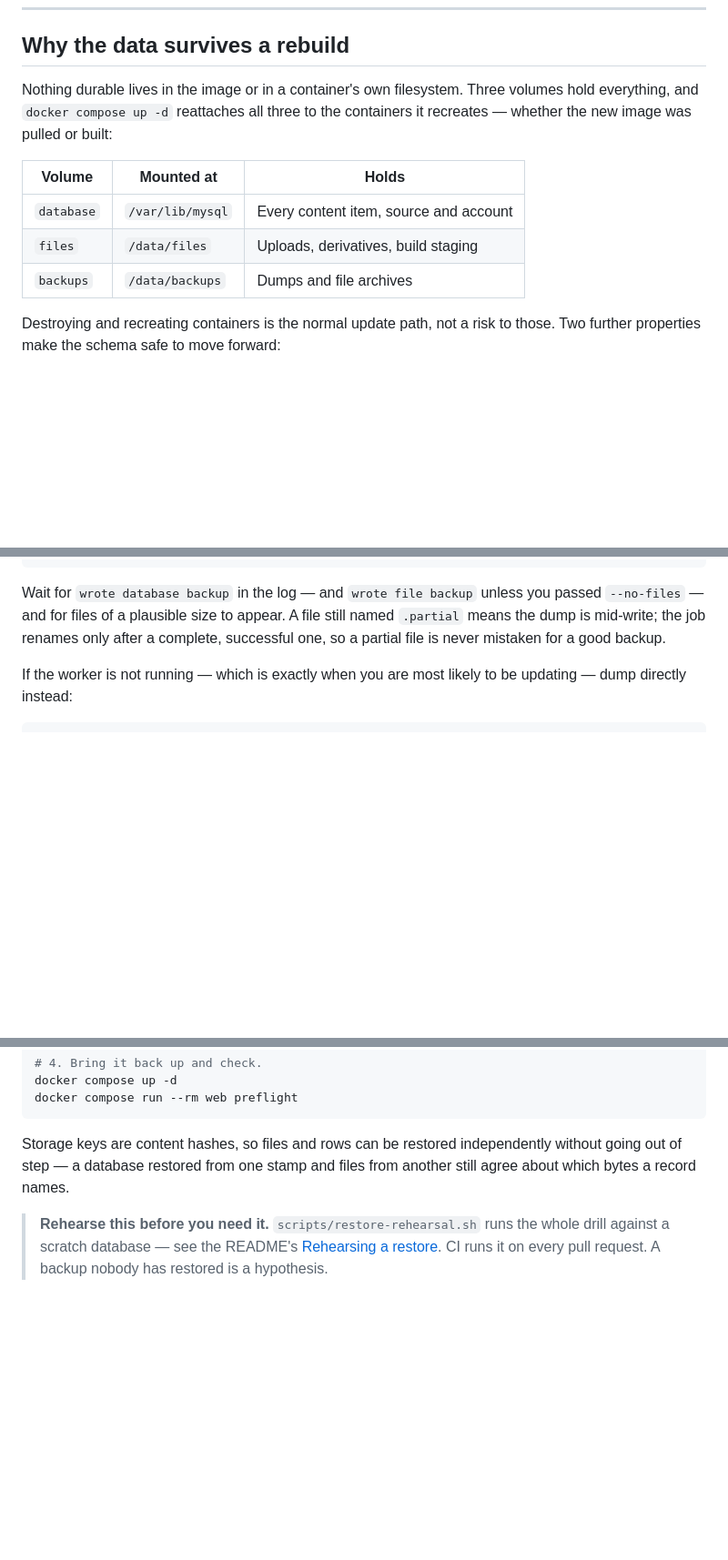
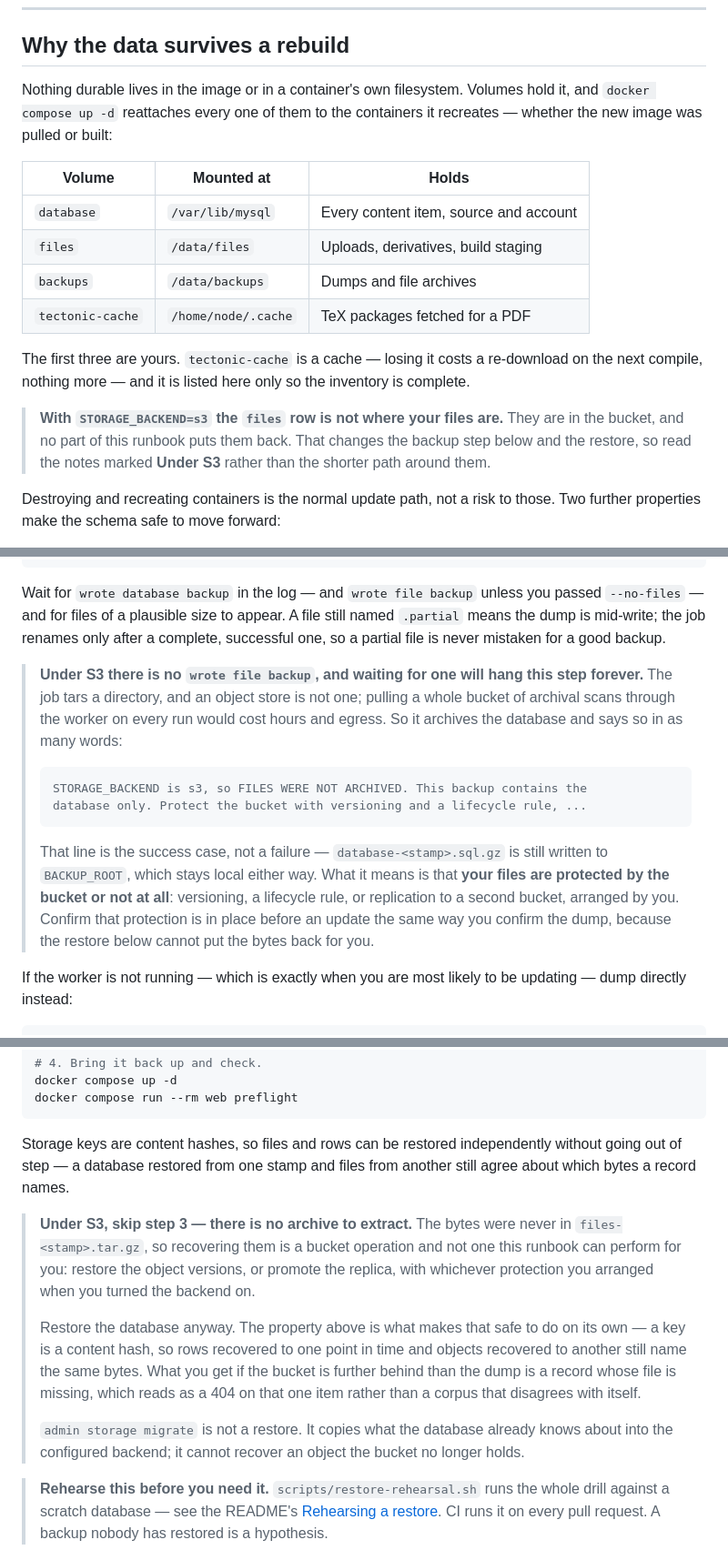
Before and after one commit to thegspiro/Romania, a Markdown page: docs/updating.md, 3 parts joined by grey strips. Shown at 91% size. Rendered like a GitHub page; blank space fills up the shorter version.

Commit message:
Teach the update runbook and README about the S3 backend
The S3 backend shipped with its consequences documented in exactly one
place, docs/installation.md. The two places an operator actually acts on
backups never learned, and both are wrong under STORAGE_BACKEND=s3:

- The pre-update backup step told you to wait for `wrote file backup`.
  Under s3 that line cannot appear -- worker/jobs/backup.py logs
  FILES WERE NOT ARCHIVED instead -- so the runbook had you waiting for
  a line that never comes, immediately before a schema-moving update.
- The README's Backups section promised "a compressed dump and a file
  archive" unconditionally.
- "Why the data survives a rebuild" said three volumes hold everything.
  Under s3 the files are in the bucket, in no volume at all.
- The restore's step 3 extracts files-<stamp>.tar.gz into /data/files,
  which under s3 restores nothing.

Each now carries an "Under S3" note saying what is true instead, and the
restore says plainly that recovering objects is a bucket operation this
runbook cannot perform -- and that restoring the database alone is safe,
because a storage key is a content hash, so rows and objects recovered
to different points still name the same bytes. A row whose object is
gone is a 404 on that item (src/routes/public-content.ts:421), not a
corpus that disagrees with itself.

Two things that rode along, both in the same paragraphs:

- The volume table gained `tectonic-cache`, missing since it was added.
  The prose above it claimed three volumes and "reattaches all three".
- preflight's sample output was stale: `storage` now reports the backend
  ("local directory /data/files is reachable"), a separate `scratch`
  check covers STORAGE_ROOT, and the migration count is 15 not 13.

Also: "with two notes" introduced three bullets.

Documentation only -- no behaviour, schema, interface or configuration
changes.

Co-Authored-By: Claude Opus 5 <noreply@anthropic.com>
Claude-Session: https://claude.ai/code/session_01PkfQo2ePYNZifnEsid1Juc

````diff
--- a/docs/updating.md
+++ b/docs/updating.md
@@ -28,15 +28,25 @@ Everything below is about doing that safely and knowing how to reverse it.
 
 ## Why the data survives a rebuild
 
-Nothing durable lives in the image or in a container's own filesystem. Three
-volumes hold everything, and `docker compose up -d` reattaches all three to the
+Nothing durable lives in the image or in a container's own filesystem. Volumes
+hold it, and `docker compose up -d` reattaches every one of them to the
 containers it recreates — whether the new image was pulled or built:
 
-| Volume     | Mounted at       | Holds                                  |
-| ---------- | ---------------- | -------------------------------------- |
-| `database` | `/var/lib/mysql` | Every content item, source and account |
-| `files`    | `/data/files`    | Uploads, derivatives, build staging    |
-| `backups`  | `/data/backups`  | Dumps and file archives                |
+| Volume           | Mounted at          | Holds                                  |
+| ---------------- | ------------------- | -------------------------------------- |
+| `database`       | `/var/lib/mysql`    | Every content item, source and account |
+| `files`          | `/data/files`       | Uploads, derivatives, build staging    |
+| `backups`        | `/data/backups`     | Dumps and file archives                |
+| `tectonic-cache` | `/home/node/.cache` | TeX packages fetched for a PDF         |
+
+The first three are yours. `tectonic-cache` is a cache — losing it costs a
+re-download on the next compile, nothing more — and it is listed here only so
+the inventory is complete.
+
+> **With `STORAGE_BACKEND=s3` the `files` row is not where your files are.**
+> They are in the bucket, and no part of this runbook puts them back. That
+> changes the backup step below and the restore, so read the notes marked
+> **Under S3** rather than the shorter path around them.
 
 Destroying and recreating containers is the normal update path, not a risk to
 those. Two further properties make the schema safe to move forward:
@@ -98,6 +108,24 @@ you passed `--no-files` — and for files of a plausible size to appear. A file
 still named `.partial` means the dump is mid-write; the job renames only after
 a complete, successful one, so a partial file is never mistaken for a good
 backup.
+
+> **Under S3 there is no `wrote file backup`, and waiting for one will hang
+> this step forever.** The job tars a directory, and an object store is not
+> one; pulling a whole bucket of archival scans through the worker on every run
+> would cost hours and egress. So it archives the database and says so in as
+> many words:
+>
+> ```
+> STORAGE_BACKEND is s3, so FILES WERE NOT ARCHIVED. This backup contains the
+> database only. Protect the bucket with versioning and a lifecycle rule, ...
+> ```
+>
+> That line is the success case, not a failure — `database-<stamp>.sql.gz` is
+> still written to `BACKUP_ROOT`, which stays local either way. What it means
+> is that **your files are protected by the bucket or not at all**: versioning,
+> a lifecycle rule, or replication to a second bucket, arranged by you. Confirm
+> that protection is in place before an update the same way you confirm the
+> dump, because the restore below cannot put the bytes back for you.
 
 If the worker is not running — which is exactly when you are most likely to be
 updating — dump directly instead:
@@ -350,6 +378,23 @@ Storage keys are content hashes, so files and rows can be restored
 independently without going out of step — a database restored from one stamp
 and files from another still agree about which bytes a record names.
 
+> **Under S3, skip step 3 — there is no archive to extract.** The bytes were
+> never in `files-<stamp>.tar.gz`, so recovering them is a bucket operation and
+> not one this runbook can perform for you: restore the object versions, or
+> promote the replica, with whichever protection you arranged when you turned
+> the backend on.
+>
+> Restore the database anyway. The property above is what makes that safe to do
+> on its own — a key is a content hash, so rows recovered to one point in time
+> and objects recovered to another still name the same bytes. What you get if
+> the bucket is further behind than the dump is a record whose file is missing,
+> which reads as a 404 on that one item rather than a corpus that disagrees
+> with itself.
+>
+> `admin storage migrate` is not a restore. It copies what the database already
+> knows about into the configured backend; it cannot recover an object the
+> bucket no longer holds.
+
 > **Rehearse this before you need it.** `scripts/restore-rehearsal.sh` runs the
 > whole drill against a scratch database — see the README's
 > [Rehearsing a restore](../README.md#rehearsing-a-restore). CI runs it on every
````
Also changed, not shown: other parts of docs/updating.md (+1 -1 lines), README.md (+8 -0 lines), docs/installation.md (+14 -4 lines).
